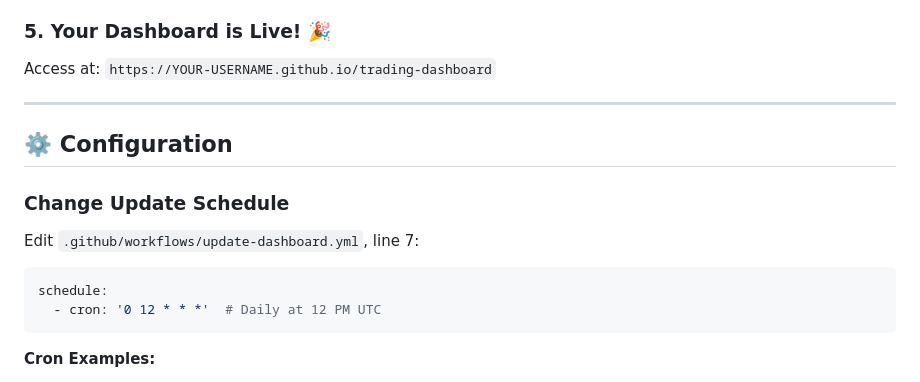
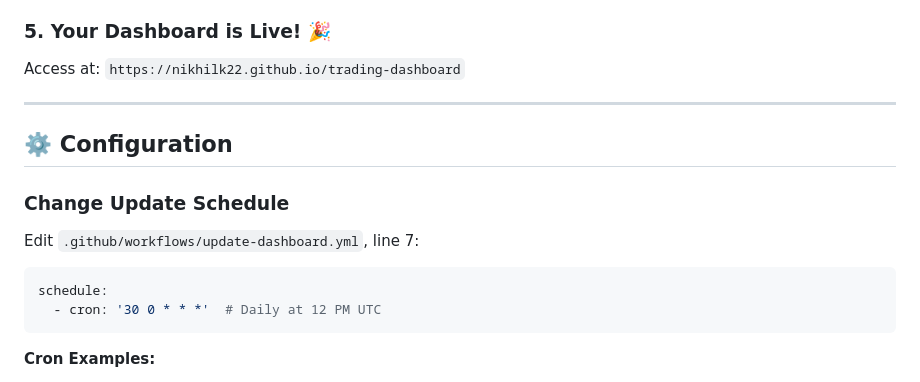
Before and after one commit to nikhilk22/trading-dashboard, a Markdown page: README.md, the part around the change. Rendered like a GitHub page.

Commit message:
Update README with correct GitHub username and cron time

````diff
--- a/README.md
+++ b/README.md
@@ -52,7 +52,7 @@ git push -u origin main
 
 ### 5. Your Dashboard is Live! 🎉
 
-Access at: `https://YOUR-USERNAME.github.io/trading-dashboard`
+Access at: `https://nikhilk22.github.io/trading-dashboard`
 
 ---
 
@@ -64,7 +64,7 @@ Edit `.github/workflows/update-dashboard.yml`, line 7:
 
 ```yaml
 schedule:
-  - cron: '0 12 * * *'  # Daily at 12 PM UTC
+  - cron: '30 0 * * *'  # Daily at 12 PM UTC
 ```
 
 **Cron Examples:**
````
